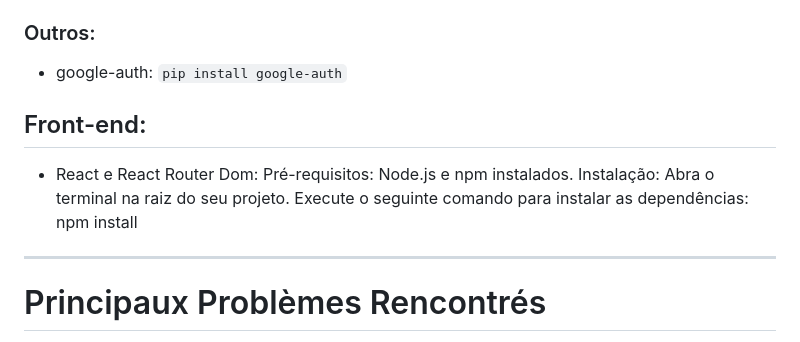
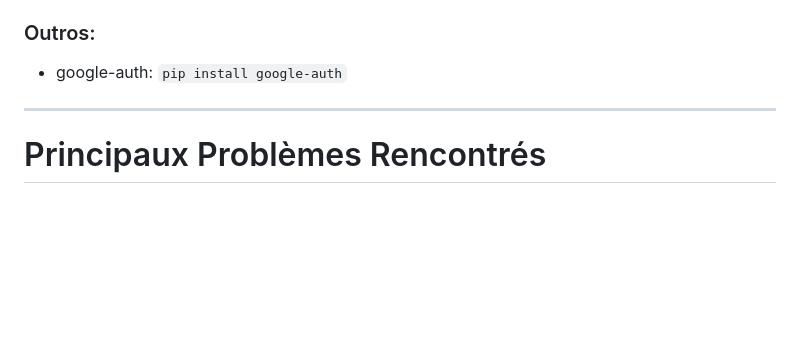
Before and after one commit to AlexNesvit/ECF-FrontDWWM-2024, a Markdown page: README.md, the part around one of its changes. GitHub-like rendering; blank space fills up the shorter version.

```diff
--- a/README.md
+++ b/README.md
@@ -106,15 +112,6 @@ Le site est disponible sur localhost. Vous pouvez y accéder via l'URL suivante
 ### Outros:
 - google-auth:
   `pip install google-auth`
-
-## Front-end:
-- React e React Router Dom:
-  Pré-requisitos:
-  Node.js e npm instalados.
-  Instalação:
-  Abra o terminal na raiz do seu projeto.
-  Execute o seguinte comando para instalar as dependências:
-  npm install
 
 ---
 
```
Also changed, not shown: other parts of README.md (+6 -0 lines).
